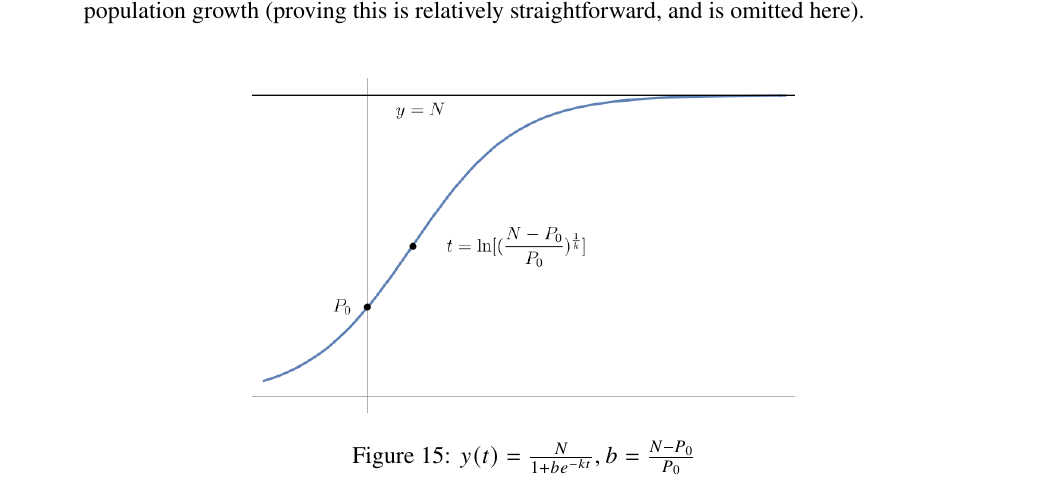
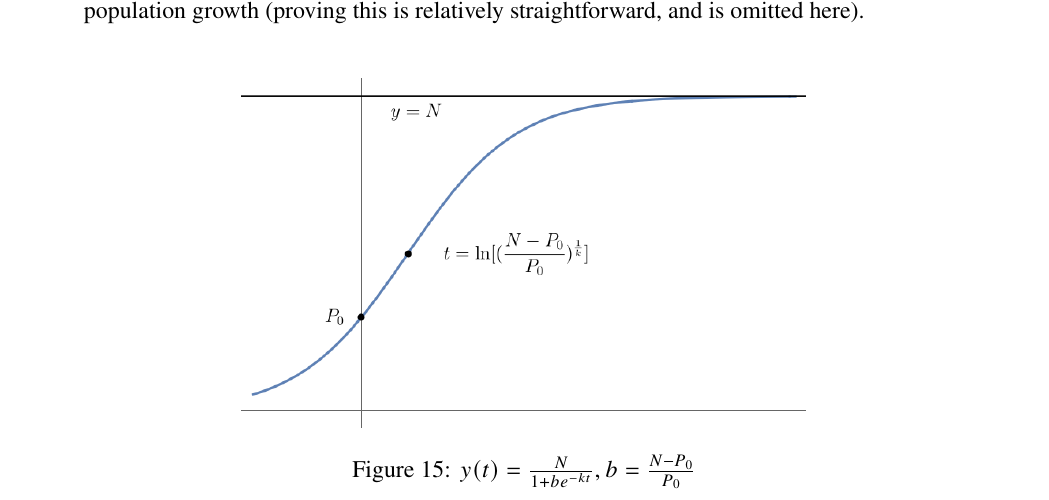
Before and after one commit to louismeunier/notes, a LaTeX document (Calculus A, B/calculus.tex): part of page 43 of 43, cut so that both start at the same text. Compiled offline with pdfLaTeX.

```diff
--- a/Calculus A, B/caculusab.tex
+++ b/Calculus A, B/calculus.tex
@@ -1448,7 +1448,7 @@
 
 \begin{figure}[!ht]
     \centering
-    \includegraphics[width=9.6cm]{misc/logisticmodel.png}
+    \includegraphics[width=10cm]{misc/logisticmodel.png}
     \caption{$y(t) = \frac{N}{1+be^{-kt}}, b = \frac{N-P_0}{P_0}$}
     \label{fig:logisticmodel}
 \end{figure}
```
Also changed, not shown: Calculus A, B/caculusab.pdf (deleted), Calculus A, B/calculus.pdf (added).
